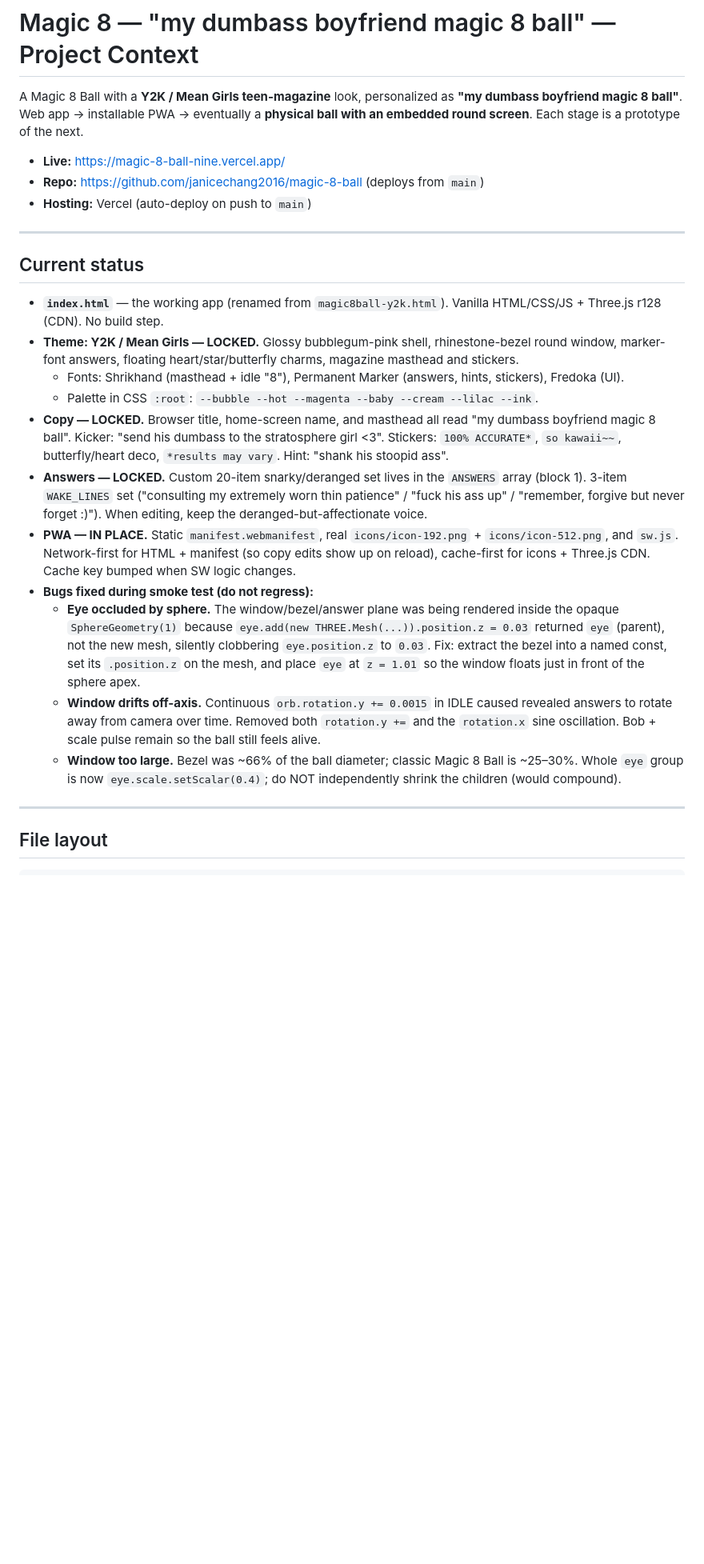
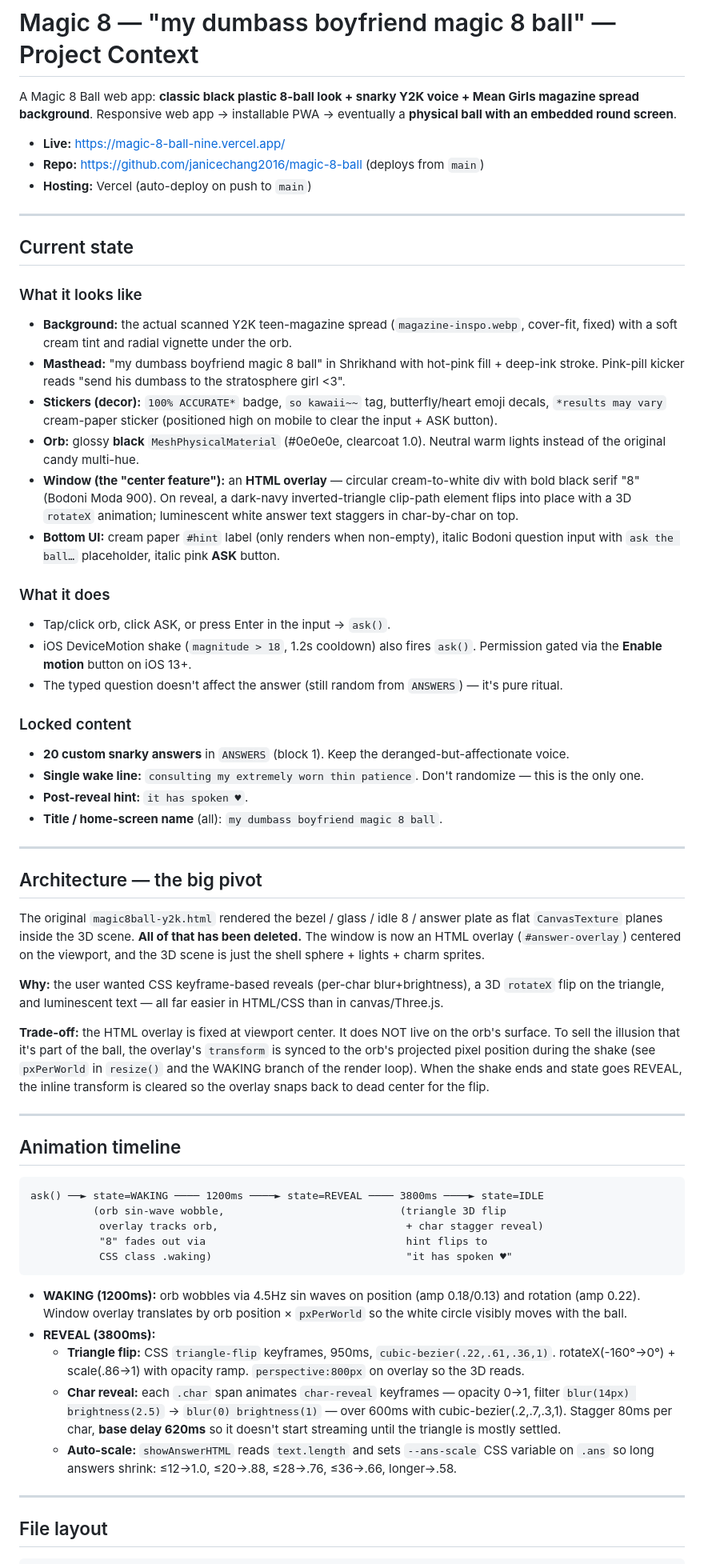
Before and after one commit to janicechang2016/magic-8-ball, a Markdown page: CLAUDE.md, the part around one of its changes. Shown at 80% size. Rendered like a GitHub page; blank space fills up the shorter version.

````diff
--- a/CLAUDE.md
+++ b/CLAUDE.md
@@ -1,9 +1,6 @@
 # Magic 8 — "my dumbass boyfriend magic 8 ball" — Project Context
 
-A Magic 8 Ball with a **Y2K / Mean Girls teen-magazine** look, personalized as
-**"my dumbass boyfriend magic 8 ball"**. Web app → installable PWA → eventually
-a **physical ball with an embedded round screen**. Each stage is a prototype of
-the next.
+A Magic 8 Ball web app: **classic black plastic 8-ball look + snarky Y2K voice + Mean Girls magazine spread background**. Responsive web app → installable PWA → eventually a **physical ball with an embedded round screen**.
 
 - **Live:** https://magic-8-ball-nine.vercel.app/
 - **Repo:** https://github.com/janicechang2016/magic-8-ball (deploys from `main`)
@@ -11,20 +8,54 @@ the next.
 
 ---
 
-## Current status
+## Current state
 
-- **`index.html`** — the working app (renamed from `magic8ball-y2k.html`).
-  Vanilla HTML/CSS/JS + Three.js r128 (CDN). No build step.
-- **Theme: Y2K / Mean Girls — LOCKED.** Glossy bubblegum-pink shell, rhinestone-bezel round window, marker-font answers, floating heart/star/butterfly charms, magazine masthead and stickers.
-  - Fonts: Shrikhand (masthead + idle "8"), Permanent Marker (answers, hints, stickers), Fredoka (UI).
-  - Palette in CSS `:root`: `--bubble --hot --magenta --baby --cream --lilac --ink`.
-- **Copy — LOCKED.** Browser title, home-screen name, and masthead all read "my dumbass boyfriend magic 8 ball". Kicker: "send his dumbass to the stratosphere girl <3". Stickers: `100% ACCURATE*`, `so kawaii~~`, butterfly/heart deco, `*results may vary`. Hint: "shank his stoopid ass".
-- **Answers — LOCKED.** Custom 20-item snarky/deranged set lives in the `ANSWERS` array (block 1). 3-item `WAKE_LINES` set ("consulting my extremely worn thin patience" / "fuck his ass up" / "remember, forgive but never forget :)"). When editing, keep the deranged-but-affectionate voice.
-- **PWA — IN PLACE.** Static `manifest.webmanifest`, real `icons/icon-192.png` + `icons/icon-512.png`, and `sw.js`. Network-first for HTML + manifest (so copy edits show up on reload), cache-first for icons + Three.js CDN. Cache key bumped when SW logic changes.
-- **Bugs fixed during smoke test (do not regress):**
-  - **Eye occluded by sphere.** The window/bezel/answer plane was being rendered inside the opaque `SphereGeometry(1)` because `eye.add(new THREE.Mesh(...)).position.z = 0.03` returned `eye` (parent), not the new mesh, silently clobbering `eye.position.z` to `0.03`. Fix: extract the bezel into a named const, set its `.position.z` on the mesh, and place `eye` at `z = 1.01` so the window floats just in front of the sphere apex.
-  - **Window drifts off-axis.** Continuous `orb.rotation.y += 0.0015` in IDLE caused revealed answers to rotate away from camera over time. Removed both `rotation.y +=` and the `rotation.x` sine oscillation. Bob + scale pulse remain so the ball still feels alive.
-  - **Window too large.** Bezel was ~66% of the ball diameter; classic Magic 8 Ball is ~25–30%. Whole `eye` group is now `eye.scale.setScalar(0.4)`; do NOT independently shrink the children (would compound).
+### What it looks like
+- **Background:** the actual scanned Y2K teen-magazine spread (`magazine-inspo.webp`, cover-fit, fixed) with a soft cream tint and radial vignette under the orb.
+- **Masthead:** "my dumbass boyfriend magic 8 ball" in Shrikhand with hot-pink fill + deep-ink stroke. Pink-pill kicker reads "send his dumbass to the stratosphere girl <3".
+- **Stickers (decor):** `100% ACCURATE*` badge, `so kawaii~~` tag, butterfly/heart emoji decals, `*results may vary` cream-paper sticker (positioned high on mobile to clear the input + ASK button).
+- **Orb:** glossy **black** `MeshPhysicalMaterial` (#0e0e0e, clearcoat 1.0). Neutral warm lights instead of the original candy multi-hue.
+- **Window (the "center feature"):** an **HTML overlay** — circular cream-to-white div with bold black serif "8" (Bodoni Moda 900). On reveal, a dark-navy inverted-triangle clip-path element flips into place with a 3D `rotateX` animation; luminescent white answer text staggers in char-by-char on top.
+- **Bottom UI:** cream paper `#hint` label (only renders when non-empty), italic Bodoni question input with `ask the ball…` placeholder, italic pink **ASK** button.
+
+### What it does
+- Tap/click orb, click ASK, or press Enter in the input → `ask()`.
+- iOS DeviceMotion shake (`magnitude > 18`, 1.2s cooldown) also fires `ask()`. Permission gated via the **Enable motion** button on iOS 13+.
+- The typed question doesn't affect the answer (still random from `ANSWERS`) — it's pure ritual.
+
+### Locked content
+- **20 custom snarky answers** in `ANSWERS` (block 1). Keep the deranged-but-affectionate voice.
+- **Single wake line:** `consulting my extremely worn thin patience`. Don't randomize — this is the only one.
+- **Post-reveal hint:** `it has spoken ♥`.
+- **Title / home-screen name** (all): `my dumbass boyfriend magic 8 ball`.
+
+---
+
+## Architecture — the big pivot
+
+The original `magic8ball-y2k.html` rendered the bezel / glass / idle 8 / answer plate as flat `CanvasTexture` planes inside the 3D scene. **All of that has been deleted.** The window is now an HTML overlay (`#answer-overlay`) centered on the viewport, and the 3D scene is just the shell sphere + lights + charm sprites.
+
+**Why:** the user wanted CSS keyframe-based reveals (per-char blur+brightness), a 3D `rotateX` flip on the triangle, and luminescent text — all far easier in HTML/CSS than in canvas/Three.js.
+
+**Trade-off:** the HTML overlay is fixed at viewport center. It does NOT live on the orb's surface. To sell the illusion that it's part of the ball, the overlay's `transform` is synced to the orb's projected pixel position during the shake (see `pxPerWorld` in `resize()` and the WAKING branch of the render loop). When the shake ends and state goes REVEAL, the inline transform is cleared so the overlay snaps back to dead center for the flip.
+
+---
+
+## Animation timeline
+
+```
+ask() ──► state=WAKING ──── 1200ms ────► state=REVEAL ──── 3800ms ────► state=IDLE
+          (orb sin-wave wobble,                            (triangle 3D flip
+           overlay tracks orb,                              + char stagger reveal)
+           "8" fades out via                                hint flips to
+           CSS class .waking)                               "it has spoken ♥"
+```
+
+- **WAKING (1200ms):** orb wobbles via 4.5Hz sin waves on position (amp 0.18/0.13) and rotation (amp 0.22). Window overlay translates by orb position × `pxPerWorld` so the white circle visibly moves with the ball.
+- **REVEAL (3800ms):**
+  - **Triangle flip:** CSS `triangle-flip` keyframes, 950ms, `cubic-bezier(.22,.61,.36,1)`. rotateX(-160°→0°) + scale(.86→1) with opacity ramp. `perspective:800px` on overlay so the 3D reads.
+  - **Char reveal:** each `.char` span animates `char-reveal` keyframes — opacity 0→1, filter `blur(14px) brightness(2.5)` → `blur(0) brightness(1)` — over 600ms with cubic-bezier(.2,.7,.3,1). Stagger 80ms per char, **base delay 620ms** so it doesn't start streaming until the triangle is mostly settled.
+  - **Auto-scale:** `showAnswerHTML` reads `text.length` and sets `--ans-scale` CSS variable on `.ans` so long answers shrink: ≤12→1.0, ≤20→.88, ≤28→.76, ≤36→.66, longer→.58.
 
 ---
 
````
Also changed, not shown: other parts of CLAUDE.md (+61 -53 lines).
